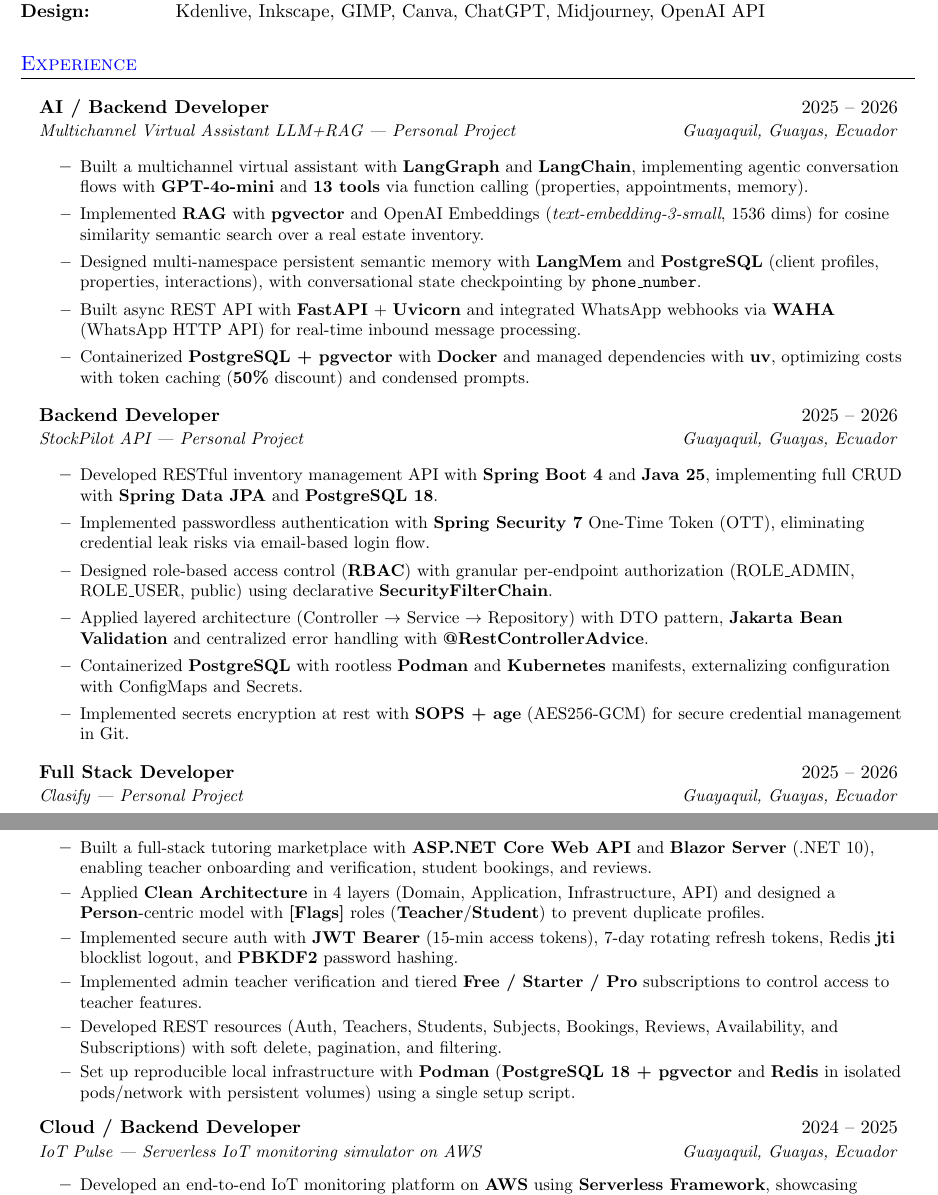
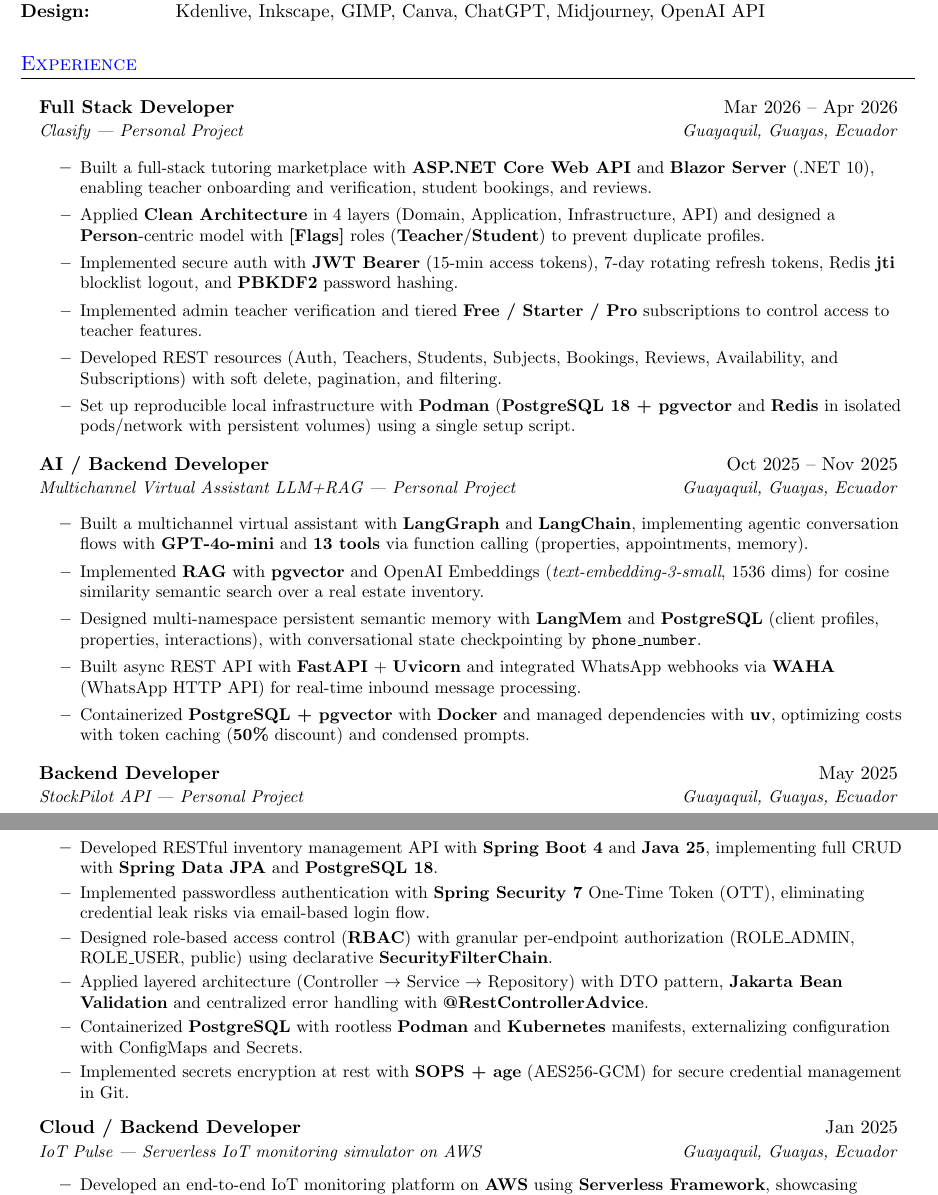
Before and after one commit to christianbueno1/latex-pilot, a LaTeX CV (resume-cb-en/resume-cb-en.tex): two parts of pages 1 and 2 of 3, joined at a grey line, cut so that both start at the same text. Compiled offline with pdfLaTeX; a LaTeX package or settings file that is missing is left out.

Commit message:
docs: update order in section experience

```diff
--- a/resume-cb-en/resume-cb-en.tex
+++ b/resume-cb-en/resume-cb-en.tex
@@ -172,7 +172,18 @@
 \section{Experience}
 \resumeHeadingListStart{}
 
-  \resumeQuadHeading{AI / Backend Developer}{2025 -- 2026}
+\resumeQuadHeading{Full Stack Developer}{Mar 2026 -- Apr 2026}
+{Clasify --- Personal Project}{Guayaquil, Guayas, Ecuador}
+\resumeItemListStart{}
+\resumeItem{Built a full-stack tutoring marketplace with \textbf{ASP.NET Core Web API} and \textbf{Blazor Server} (.NET 10), enabling teacher onboarding and verification, student bookings, and reviews.}
+\resumeItem{Applied \textbf{Clean Architecture} in 4 layers (Domain, Application, Infrastructure, API) and designed a \textbf{Person}-centric model with \textbf{[Flags]} roles (\textbf{Teacher}/\textbf{Student}) to prevent duplicate profiles.}
+\resumeItem{Implemented secure auth with \textbf{JWT Bearer} (15-min access tokens), 7-day rotating refresh tokens, Redis \textbf{jti} blocklist logout, and \textbf{PBKDF2} password hashing.}
+\resumeItem{Implemented admin teacher verification and tiered \textbf{Free / Starter / Pro} subscriptions to control access to teacher features.}
+\resumeItem{Developed REST resources (Auth, Teachers, Students, Subjects, Bookings, Reviews, Availability, and Subscriptions) with soft delete, pagination, and filtering.}
+\resumeItem{Set up reproducible local infrastructure with \textbf{Podman} (\textbf{PostgreSQL 18 + pgvector} and \textbf{Redis} in isolated pods/network with persistent volumes) using a single setup script.}
+\resumeItemListEnd{}
+
+\resumeQuadHeading{AI / Backend Developer}{Oct 2025 -- Nov 2025}
 {Multichannel Virtual Assistant LLM+RAG --- Personal Project}{Guayaquil, Guayas, Ecuador}
 \resumeItemListStart{}
 \resumeItem{Built a multichannel virtual assistant with \textbf{LangGraph} and \textbf{LangChain}, implementing agentic conversation flows with \textbf{GPT-4o-mini} and \textbf{13 tools} via function calling (properties, appointments, memory).}
@@ -182,7 +193,7 @@
 \resumeItem{Containerized \textbf{PostgreSQL + pgvector} with \textbf{Docker} and managed dependencies with \textbf{uv}, optimizing costs with token caching (\textbf{50\%} discount) and condensed prompts.}
 \resumeItemListEnd{}
 
-  \resumeQuadHeading{Backend Developer}{2025 -- 2026}
+\resumeQuadHeading{Backend Developer}{May 2025}
 {StockPilot API --- Personal Project}{Guayaquil, Guayas, Ecuador}
 \resumeItemListStart{}
 \resumeItem{Developed RESTful inventory management API with \textbf{Spring Boot 4} and \textbf{Java 25}, implementing full CRUD with \textbf{Spring Data JPA} and \textbf{PostgreSQL 18}.}
@@ -193,18 +204,7 @@
 \resumeItem{Implemented secrets encryption at rest with \textbf{SOPS + age} (AES256-GCM) for secure credential management in Git.}
 \resumeItemListEnd{}
 
-    \resumeQuadHeading{Full Stack Developer}{2025 -- 2026}
-    {Clasify --- Personal Project}{Guayaquil, Guayas, Ecuador}
-      \resumeItemListStart{}
-        \resumeItem{Built a full-stack tutoring marketplace with \textbf{ASP.NET Core Web API} and \textbf{Blazor Server} (.NET 10), enabling teacher onboarding and verification, student bookings, and reviews.}
-        \resumeItem{Applied \textbf{Clean Architecture} in 4 layers (Domain, Application, Infrastructure, API) and designed a \textbf{Person}-centric model with \textbf{[Flags]} roles (\textbf{Teacher}/\textbf{Student}) to prevent duplicate profiles.}
-        \resumeItem{Implemented secure auth with \textbf{JWT Bearer} (15-min access tokens), 7-day rotating refresh tokens, Redis \textbf{jti} blocklist logout, and \textbf{PBKDF2} password hashing.}
-        \resumeItem{Implemented admin teacher verification and tiered \textbf{Free / Starter / Pro} subscriptions to control access to teacher features.}
-        \resumeItem{Developed REST resources (Auth, Teachers, Students, Subjects, Bookings, Reviews, Availability, and Subscriptions) with soft delete, pagination, and filtering.}
-        \resumeItem{Set up reproducible local infrastructure with \textbf{Podman} (\textbf{PostgreSQL 18 + pgvector} and \textbf{Redis} in isolated pods/network with persistent volumes) using a single setup script.}
-      \resumeItemListEnd{}
-
-\resumeQuadHeading{Cloud / Backend Developer}{2024 -- 2025}
+\resumeQuadHeading{Cloud / Backend Developer}{Jan 2025}
 {IoT Pulse --- Serverless IoT monitoring simulator on AWS}{Guayaquil, Guayas, Ecuador}
 \resumeItemListStart{}
 \resumeItem{Developed an end-to-end IoT monitoring platform on \textbf{AWS} using \textbf{Serverless Framework}, showcasing event-driven architecture and cloud-native patterns for use cases in manufacturing, agriculture, and logistics.}
```
Also changed, not shown: resume-cb-en/resume-cb-en.tex (18 more changed lines). Lines whose indentation alone changed are shown as unchanged.
